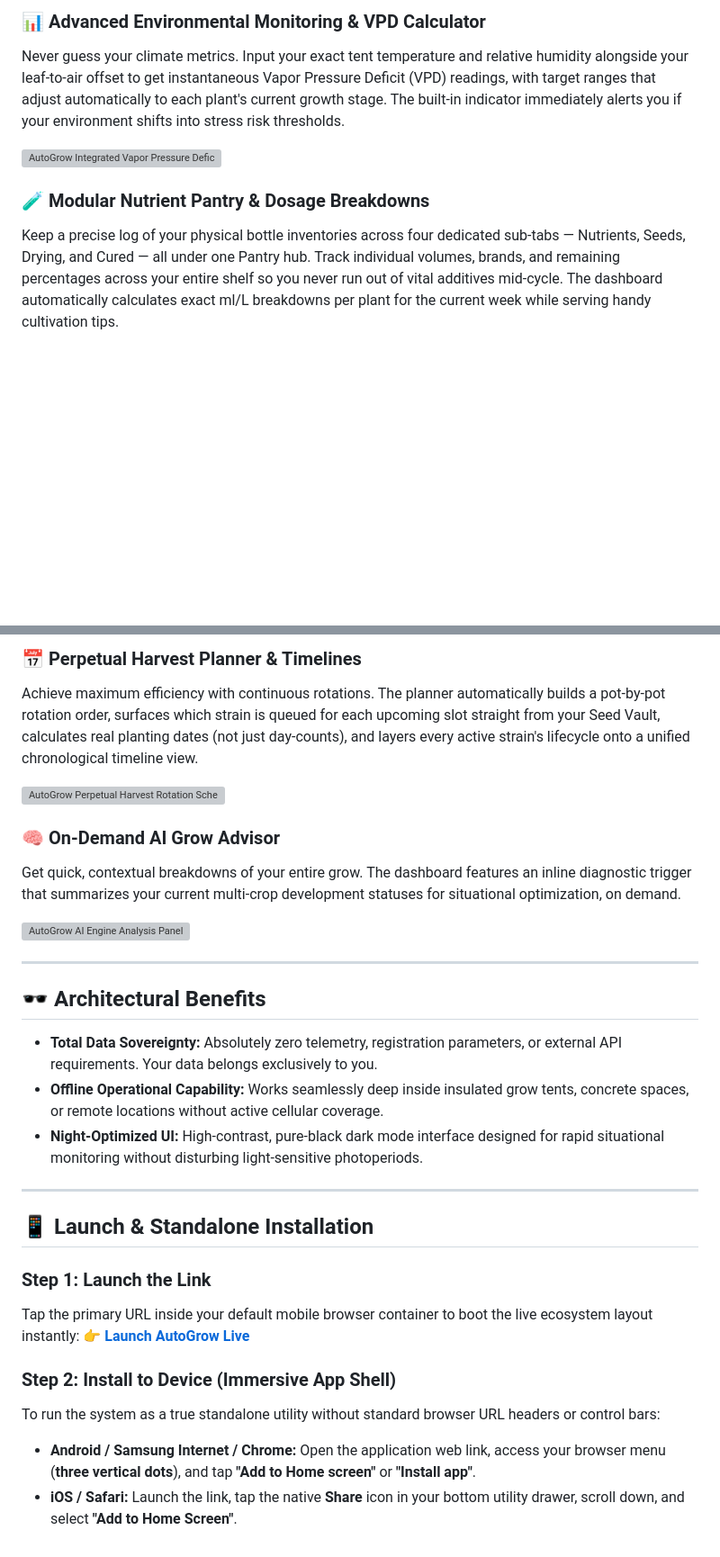
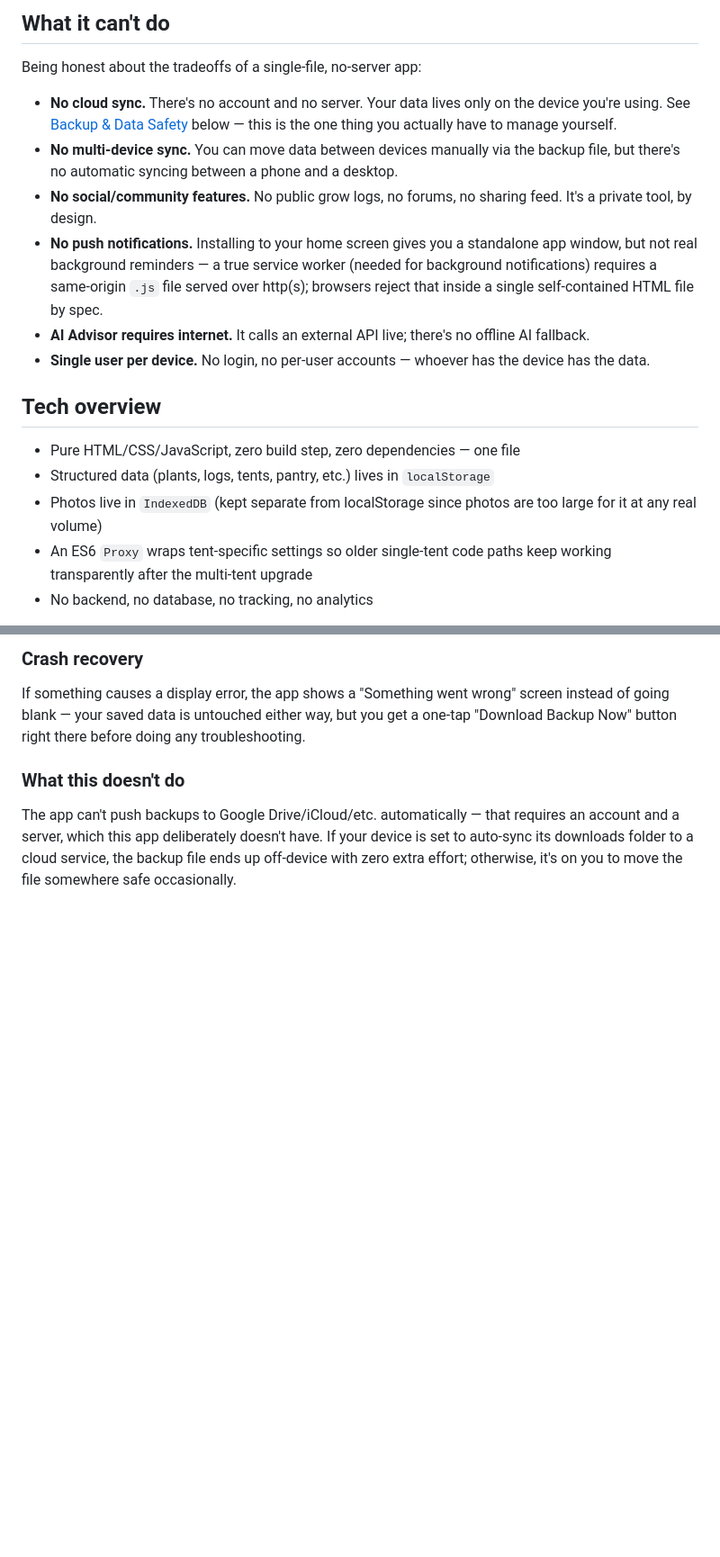
Before and after one commit to 137-Labs/Autogrow, a Markdown page: README.md, 2 parts joined by grey strips. Shown at 90% size. Rendered like a GitHub page; blank space fills up the shorter version; grey boxes are pictures that could not be loaded.

```diff
--- a/README.md
+++ b/README.md
@@ -36,11 +58,20 @@ Drill down into individual plants to manage active actions. Set a per-plant feed
 
-### 📊 Advanced Environmental Monitoring & VPD Calculator
+## What it can't do
 
-Never guess your climate metrics. Input your exact tent temperature and relative humidity alongside your leaf-to-air offset to get instantaneous Vapor Pressure Deficit (VPD) readings, with target ranges that adjust automatically to each plant's current growth stage. The built-in indicator immediately alerts you if your environment shifts into stress risk thresholds.
+Being honest about the tradeoffs of a single-file, no-server app:
 
-[![AutoGrow Integrated Vapor Pressure Deficit Calculator UI](images/REPLACE_vpd_calculator.jpg)](images/REPLACE_vpd_calculator.jpg)
+- **No cloud sync.** There's no account and no server. Your data lives only on the device you're using. See [Backup & Data Safety](#backup--data-safety) below — this is the one thing you actually have to manage yourself.
+- **No multi-device sync.** You can move data between devices manually via the backup file, but there's no automatic syncing between a phone and a desktop.
+- **No social/community features.** No public grow logs, no forums, no sharing feed. It's a private tool, by design.
+- **No push notifications.** Installing to your home screen gives you a standalone app window, but not real background reminders — a true service worker (needed for background notifications) requires a same-origin `.js` file served over http(s); browsers reject that inside a single self-contained HTML file by spec.
+- **AI Advisor requires internet.** It calls an external API live; there's no offline AI fallback.
+- **Single user per device.** No login, no per-user accounts — whoever has the device has the data.
 
-### 🧪 Modular Nutrient Pantry & Dosage Breakdowns
+## Tech overview
 
-Keep a precise log of your physical bottle inventories across four dedicated sub-tabs — Nutrients, Seeds, Drying, and Cured — all under one Pantry hub. Track individual volumes, brands, and remaining percentages across your entire shelf so you never run out of vital additives mid-cycle. The dashboard automatically calculates exact ml/L breakdowns per plant for the current week while serving handy cultivation tips.
+- Pure HTML/CSS/JavaScript, zero build step, zero dependencies — one file
+- Structured data (plants, logs, tents, pantry, etc.) lives in `localStorage`
+- Photos live in `IndexedDB` (kept separate from localStorage since photos are too large for it at any real volume)
+- An ES6 `Proxy` wraps tent-specific settings so older single-tent code paths keep working transparently after the multi-tent upgrade
+- No backend, no database, no tracking, no analytics
 
@@ -61,36 +98,6 @@ Seamless transition handling from chop to jar. Includes built-in processing modu
 
-### 📅 Perpetual Harvest Planner & Timelines
+### Crash recovery
+If something causes a display error, the app shows a "Something went wrong" screen instead of going blank — your saved data is untouched either way, but you get a one-tap "Download Backup Now" button right there before doing any troubleshooting.
 
-Achieve maximum efficiency with continuous rotations. The planner automatically builds a pot-by-pot rotation order, surfaces which strain is queued for each upcoming slot straight from your Seed Vault, calculates real planting dates (not just day-counts), and layers every active strain's lifecycle onto a unified chronological timeline view.
-
-[![AutoGrow Perpetual Harvest Rotation Scheduler](images/REPLACE_perpetual_planner.jpg)](images/REPLACE_perpetual_planner.jpg)
-
-### 🧠 On-Demand AI Grow Advisor
-
-Get quick, contextual breakdowns of your entire grow. The dashboard features an inline diagnostic trigger that summarizes your current multi-crop development statuses for situational optimization, on demand.
-
-[![AutoGrow AI Engine Analysis Panel](images/REPLACE_ai_advisor.jpg)](images/REPLACE_ai_advisor.jpg)
-
----
-
-## 🕶️ Architectural Benefits
-
-- **Total Data Sovereignty:** Absolutely zero telemetry, registration parameters, or external API requirements. Your data belongs exclusively to you.
-- **Offline Operational Capability:** Works seamlessly deep inside insulated grow tents, concrete spaces, or remote locations without active cellular coverage.
-- **Night-Optimized UI:** High-contrast, pure-black dark mode interface designed for rapid situational monitoring without disturbing light-sensitive photoperiods.
-
----
-
-## 📱 Launch & Standalone Installation
-
-### Step 1: Launch the Link
-
-Tap the primary URL inside your default mobile browser container to boot the live ecosystem layout instantly:
-👉 **[Launch AutoGrow Live](https://137-labs.github.io/Autogrow/)**
-
-### Step 2: Install to Device (Immersive App Shell)
-
-To run the system as a true standalone utility without standard browser URL headers or control bars:
-
-- **Android / Samsung Internet / Chrome:** Open the application web link, access your browser menu (**three vertical dots**), and tap **"Add to Home screen"** or **"Install app"**.
-- **iOS / Safari:** Launch the link, tap the native **Share** icon in your bottom utility drawer, scroll down, and select **"Add to Home Screen"**.
+### What this doesn't do
+The app can't push backups to Google Drive/iCloud/etc. automatically — that requires an account and a server, which this app deliberately doesn't have. If your device is set to auto-sync its downloads folder to a cloud service, the backup file ends up off-device with zero extra effort; otherwise, it's on you to move the file somewhere safe occasionally.
```
Also changed, not shown: other parts of README.md (+54 -26 lines).
